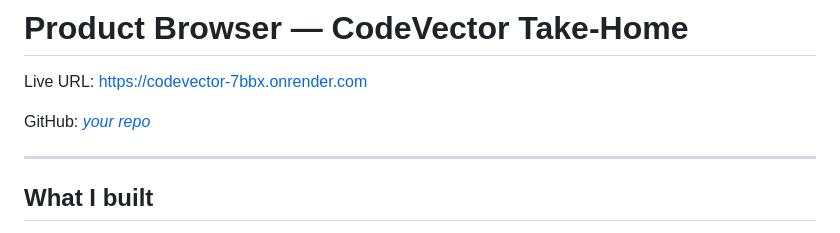
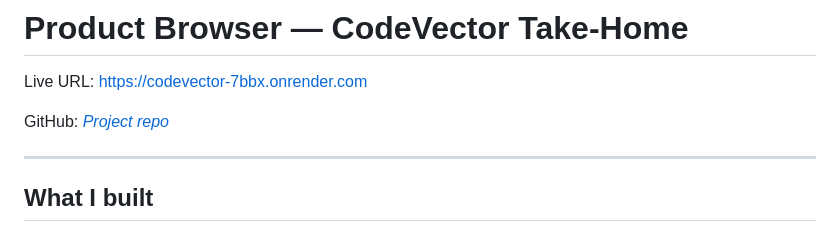
Before and after one commit to PRIYANSHUSINGH2003/CodeVector-Take-Home, a Markdown page: Readme.md, the part around the change. Rendered like a GitHub page.

Commit message:
add task

```diff
--- a/Readme.md
+++ b/Readme.md
@@ -2,7 +2,7 @@
 
 Live URL: https://codevector-7bbx.onrender.com
 
-GitHub: [_your repo_](https://github.com/PRIYANSHUSINGH2003/CodeVector-Take-Home/tree/main)
+GitHub: [_Project repo_](https://github.com/PRIYANSHUSINGH2003/CodeVector-Take-Home/tree/main)
 
 ---
 
```
